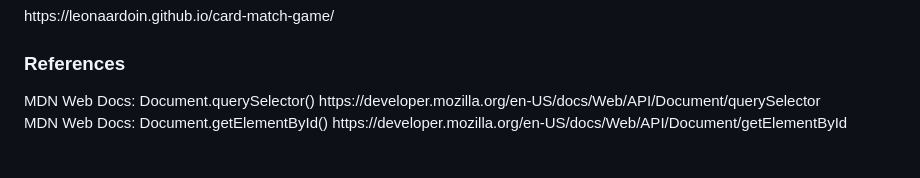
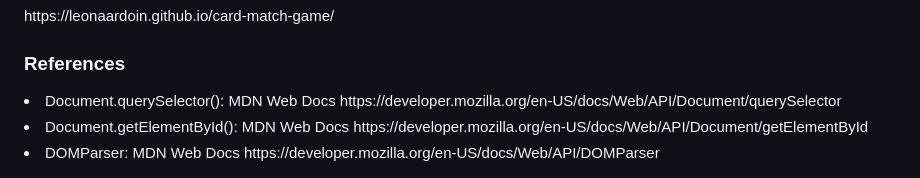
Before and after one commit to leonaardoin/card-match-game, a Markdown page: README.md, the part around the change. Drawn GitHub-style.

```diff
--- a/README.md
+++ b/README.md
@@ -65,5 +65,6 @@ Some feature that I would like to add in the future that I could not on this rou
 https://leonaardoin.github.io/card-match-game/
 
 <h3>References</h3>
-MDN Web Docs: Document.querySelector() https://developer.mozilla.org/en-US/docs/Web/API/Document/querySelector <br>
-MDN Web Docs: Document.getElementById() https://developer.mozilla.org/en-US/docs/Web/API/Document/getElementById
+<li>Document.querySelector(): MDN Web Docs https://developer.mozilla.org/en-US/docs/Web/API/Document/querySelector</li>
+<li>Document.getElementById(): MDN Web Docs https://developer.mozilla.org/en-US/docs/Web/API/Document/getElementById</li>
+<li>DOMParser: MDN Web Docs https://developer.mozilla.org/en-US/docs/Web/API/DOMParser</li>
```
